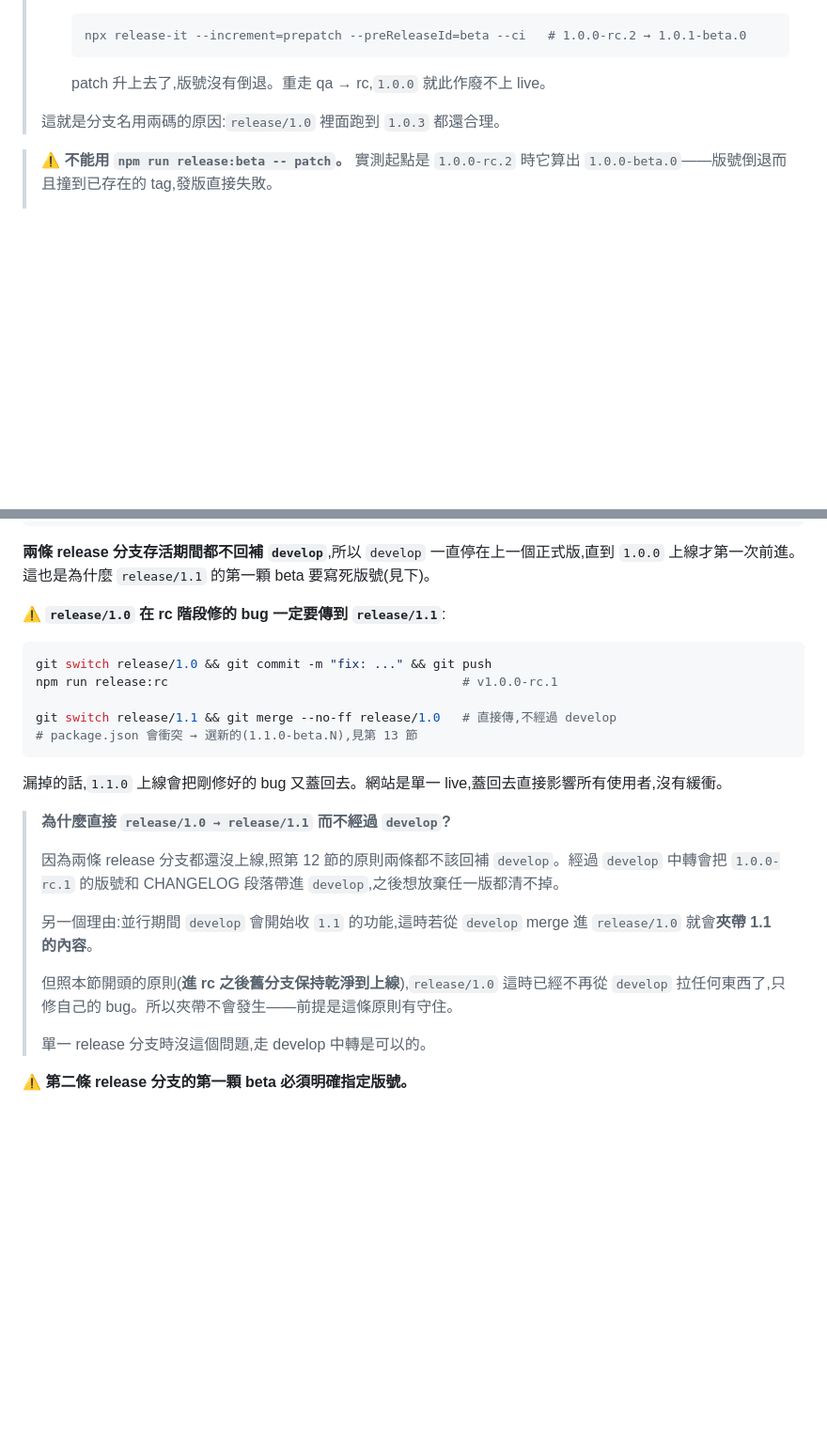
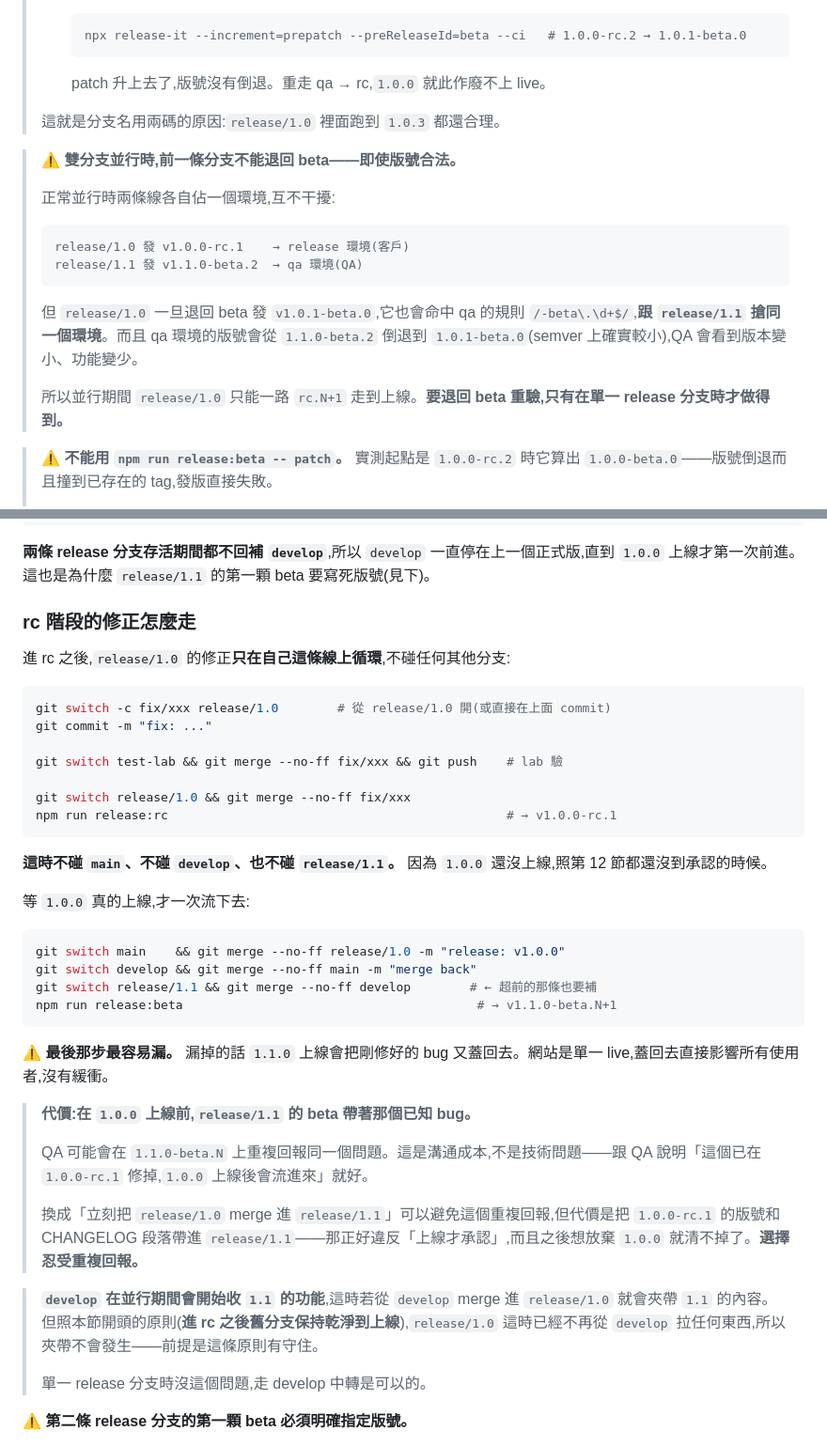
Before and after one commit to imagine10255/test-gitflow, a Markdown page: docs/release-workflow.md, 2 parts joined by grey strips. Shown at 94% size. GitHub-like rendering; blank space fills up the shorter version.

Commit message:
docs: add concurrent beta-rollback constraint and rc-fix flow

````diff
--- a/docs/release-workflow.md
+++ b/docs/release-workflow.md
@@ -131,6 +131,19 @@ git push --force
 >
 > 這就是分支名用兩碼的原因:`release/1.0` 裡面跑到 `1.0.3` 都還合理。
 
+> ⚠️ **雙分支並行時,前一條分支不能退回 beta——即使版號合法。**
+>
+> 正常並行時兩條線各自佔一個環境,互不干擾:
+>
+> ```
+> release/1.0 發 v1.0.0-rc.1    → release 環境(客戶)
+> release/1.1 發 v1.1.0-beta.2  → qa 環境(QA)
+> ```
+>
+> 但 `release/1.0` 一旦退回 beta 發 `v1.0.1-beta.0`,它也會命中 qa 的規則 `/-beta\.\d+$/`,**跟 `release/1.1` 搶同一個環境**。而且 qa 環境的版號會從 `1.1.0-beta.2` 倒退到 `1.0.1-beta.0`(semver 上確實較小),QA 會看到版本變小、功能變少。
+>
+> 所以並行期間 `release/1.0` 只能一路 `rc.N+1` 走到上線。**要退回 beta 重驗,只有在單一 release 分支時才做得到。**
+
 > ⚠️ **不能用 `npm run release:beta -- patch`。** 實測起點是 `1.0.0-rc.2` 時它算出 `1.0.0-beta.0`——版號倒退而且撞到已存在的 tag,發版直接失敗。
 >
 > 原因是 `--preRelease=<id>` 在**起點已經是 prerelease 時會蓋掉 increment 參數**,只遞增序號。semver 對 prerelease 做 `patch` 也只是「落定」不會進位:
@@ -203,25 +216,40 @@ main ─────────────────────────
 
 **兩條 release 分支存活期間都不回補 `develop`**,所以 `develop` 一直停在上一個正式版,直到 `1.0.0` 上線才第一次前進。這也是為什麼 `release/1.1` 的第一顆 beta 要寫死版號(見下)。
 
-⚠️ **`release/1.0` 在 rc 階段修的 bug 一定要傳到 `release/1.1`**:
+### rc 階段的修正怎麼走
+
+進 rc 之後,`release/1.0` 的修正**只在自己這條線上循環**,不碰任何其他分支:
 
 ```bash
-git switch release/1.0 && git commit -m "fix: ..." && git push
-npm run release:rc                                        # v1.0.0-rc.1
+git switch -c fix/xxx release/1.0        # 從 release/1.0 開(或直接在上面 commit)
+git commit -m "fix: ..."
 
-git switch release/1.1 && git merge --no-ff release/1.0   # 直接傳,不經過 develop
-# package.json 會衝突 → 選新的(1.1.0-beta.N),見第 13 節
+git switch test-lab && git merge --no-ff fix/xxx && git push    # lab 驗
+
+git switch release/1.0 && git merge --no-ff fix/xxx
+npm run release:rc                                              # → v1.0.0-rc.1
 ```
 
-漏掉的話,`1.1.0` 上線會把剛修好的 bug 又蓋回去。網站是單一 live,蓋回去直接影響所有使用者,沒有緩衝。
+**這時不碰 `main`、不碰 `develop`、也不碰 `release/1.1`。** 因為 `1.0.0` 還沒上線,照第 12 節都還沒到承認的時候。
 
-> **為什麼直接 `release/1.0 → release/1.1` 而不經過 `develop`?**
+等 `1.0.0` 真的上線,才一次流下去:
+
+```bash
+git switch main    && git merge --no-ff release/1.0 -m "release: v1.0.0"
+git switch develop && git merge --no-ff main -m "merge back"
+git switch release/1.1 && git merge --no-ff develop        # ← 超前的那條也要補
+npm run release:beta                                        # → v1.1.0-beta.N+1
+```
+
+⚠️ **最後那步最容易漏。** 漏掉的話 `1.1.0` 上線會把剛修好的 bug 又蓋回去。網站是單一 live,蓋回去直接影響所有使用者,沒有緩衝。
+
+> **代價:在 `1.0.0` 上線前,`release/1.1` 的 beta 帶著那個已知 bug。**
 >
-> 因為兩條 release 分支都還沒上線,照第 12 節的原則兩條都不該回補 `develop`。經過 `develop` 中轉會把 `1.0.0-rc.1` 的版號和 CHANGELOG 段落帶進 `develop`,之後想放棄任一版都清不掉。
+> QA 可能會在 `1.1.0-beta.N` 上重複回報同一個問題。這是溝通成本,不是技術問題——跟 QA 說明「這個已在 `1.0.0-rc.1` 修掉,`1.0.0` 上線後會流進來」就好。
 >
-> 另一個理由:並行期間 `develop` 會開始收 `1.1` 的功能,這時若從 `develop` merge 進 `release/1.0` 就會**夾帶 1.1 的內容**。
->
-> 但照本節開頭的原則(**進 rc 之後舊分支保持乾淨到上線**),`release/1.0` 這時已經不再從 `develop` 拉任何東西了,只修自己的 bug。所以夾帶不會發生——前提是這條原則有守住。
+> 換成「立刻把 `release/1.0` merge 進 `release/1.1`」可以避免這個重複回報,但代價是把 `1.0.0-rc.1` 的版號和 CHANGELOG 段落帶進 `release/1.1`——那正好違反「上線才承認」,而且之後想放棄 `1.0.0` 就清不掉了。**選擇忍受重複回報。**
+
+> **`develop` 在並行期間會開始收 `1.1` 的功能**,這時若從 `develop` merge 進 `release/1.0` 就會夾帶 `1.1` 的內容。但照本節開頭的原則(**進 rc 之後舊分支保持乾淨到上線**),`release/1.0` 這時已經不再從 `develop` 拉任何東西,所以夾帶不會發生——前提是這條原則有守住。
 >
 > 單一 release 分支時沒這個問題,走 develop 中轉是可以的。
 
````
Also changed, not shown: other parts of docs/release-workflow.md (+11 -0 lines).
